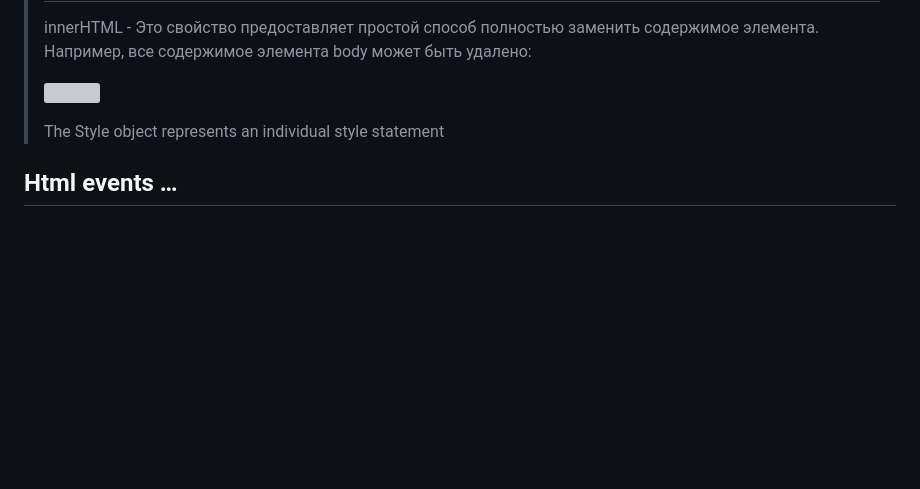
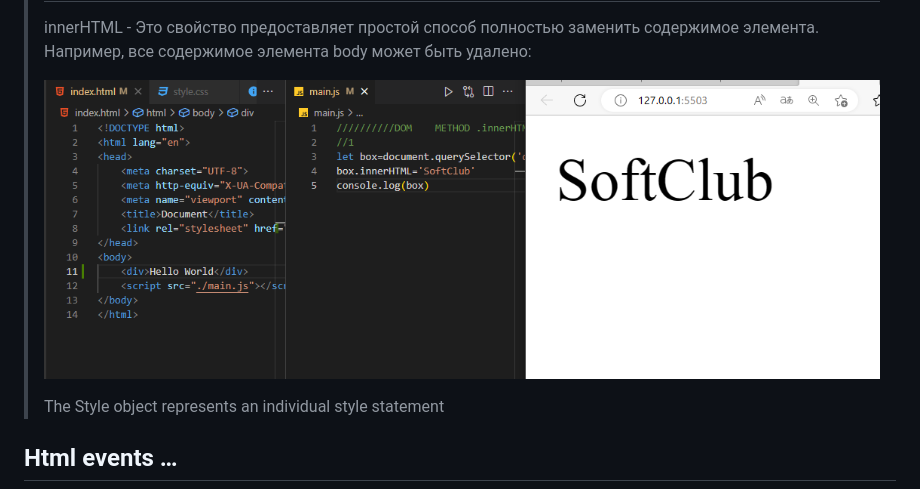
Before and after one commit to Shodmonov2006/JS_Presentatin6, a Markdown page: README.md, the part around the change printed below. GitHub-like rendering; pictures changed too: innnerHtml.png (added); blank space fills up the shorter version; grey boxes are pictures that could not be loaded.

```diff
--- a/README.md
+++ b/README.md
@@ -40,7 +40,7 @@ which match with a specified CSS selector.
 заменить содержимое элемента. Например, все содержимое
 элемента body может быть удалено:
 >
-> ![]()
+> ![](./innnerHtml.png)
 >
 > The Style object represents an
 individual style statement
```
Also changed, not shown: other parts of README.md (+1 -1 lines), 2 other files.
